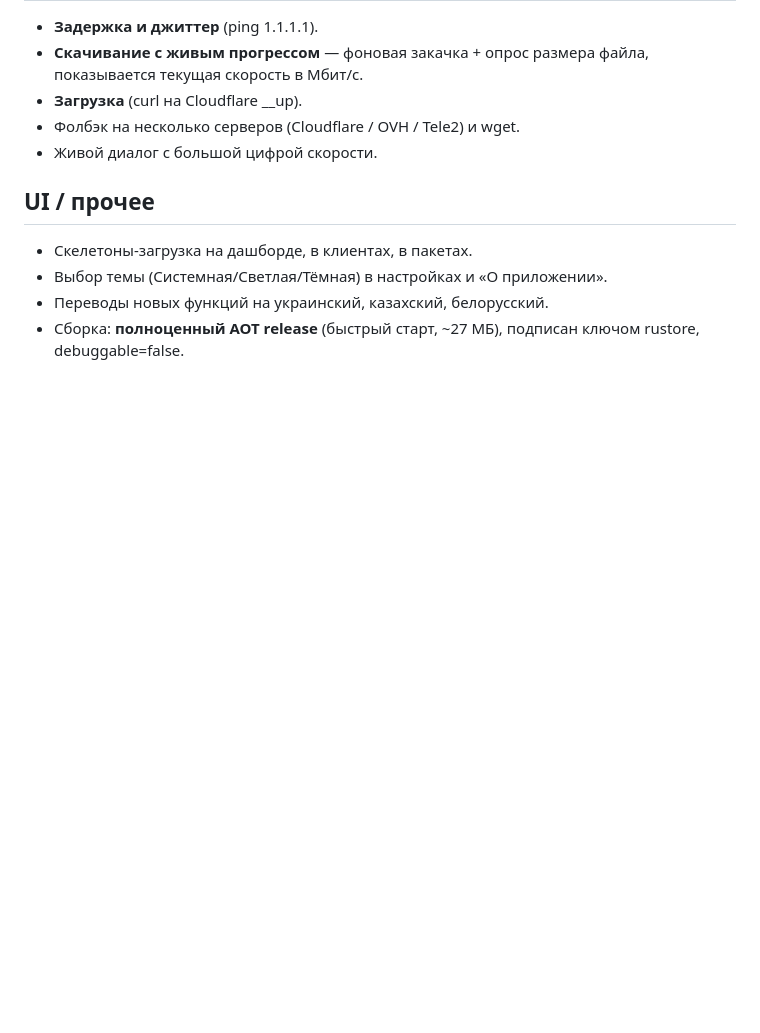
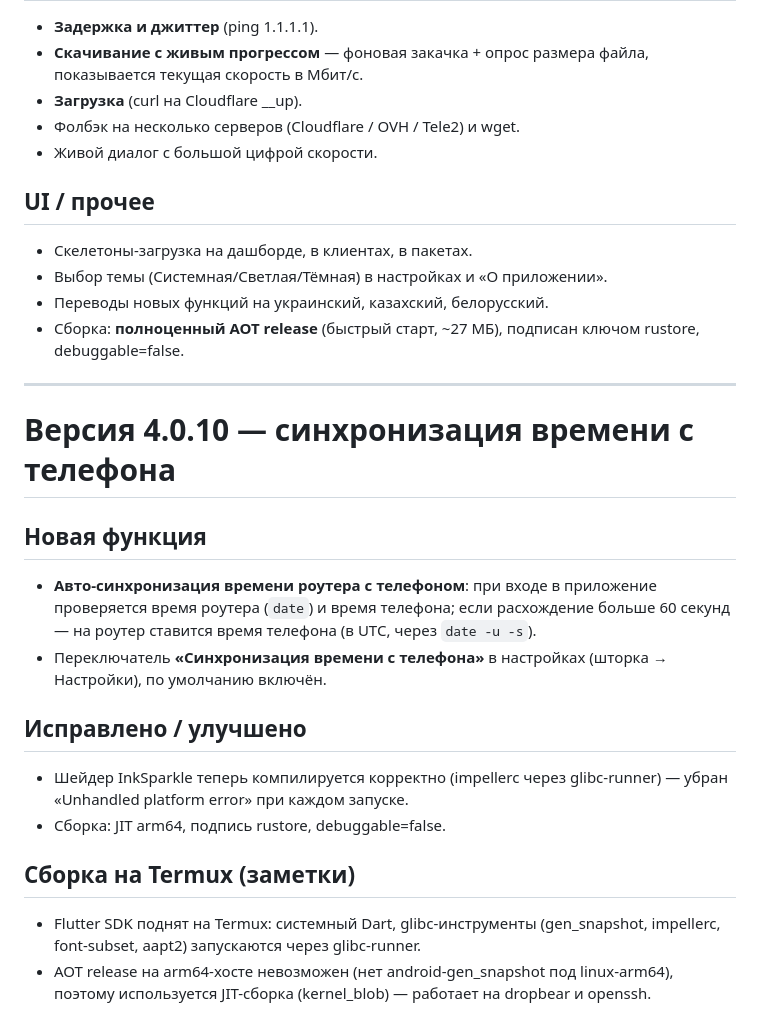
Before and after one commit to gotical/OpenWRT_Global, a Markdown page: source/CHANGELOG.md, the part around the change. Rendered like a GitHub page; blank space fills up the shorter version.

Commit message:
CHANGELOG 4.0.10

```diff
--- a/source/CHANGELOG.md
+++ b/source/CHANGELOG.md
@@ -125,3 +125,25 @@
 - Переводы новых функций на украинский, казахский, белорусский.
 - Сборка: **полноценный AOT release** (быстрый старт, ~27 МБ), подписан
   ключом rustore, debuggable=false.
+
+---
+
+# Версия 4.0.10 — синхронизация времени с телефона
+
+## Новая функция
+- **Авто-синхронизация времени роутера с телефоном**: при входе в приложение
+  проверяется время роутера (`date`) и время телефона; если расхождение больше
+  60 секунд — на роутер ставится время телефона (в UTC, через `date -u -s`).
+- Переключатель **«Синхронизация времени с телефона»** в настройках
+  (шторка → Настройки), по умолчанию включён.
+
+## Исправлено / улучшено
+- Шейдер InkSparkle теперь компилируется корректно (impellerc через glibc-runner) —
+  убран «Unhandled platform error» при каждом запуске.
+- Сборка: JIT arm64, подпись rustore, debuggable=false.
+
+## Сборка на Termux (заметки)
+- Flutter SDK поднят на Termux: системный Dart, glibc-инструменты (gen_snapshot,
+  impellerc, font-subset, aapt2) запускаются через glibc-runner.
+- AOT release на arm64-хосте невозможен (нет android-gen_snapshot под linux-arm64),
+  поэтому используется JIT-сборка (kernel_blob) — работает на dropbear и openssh.
```
